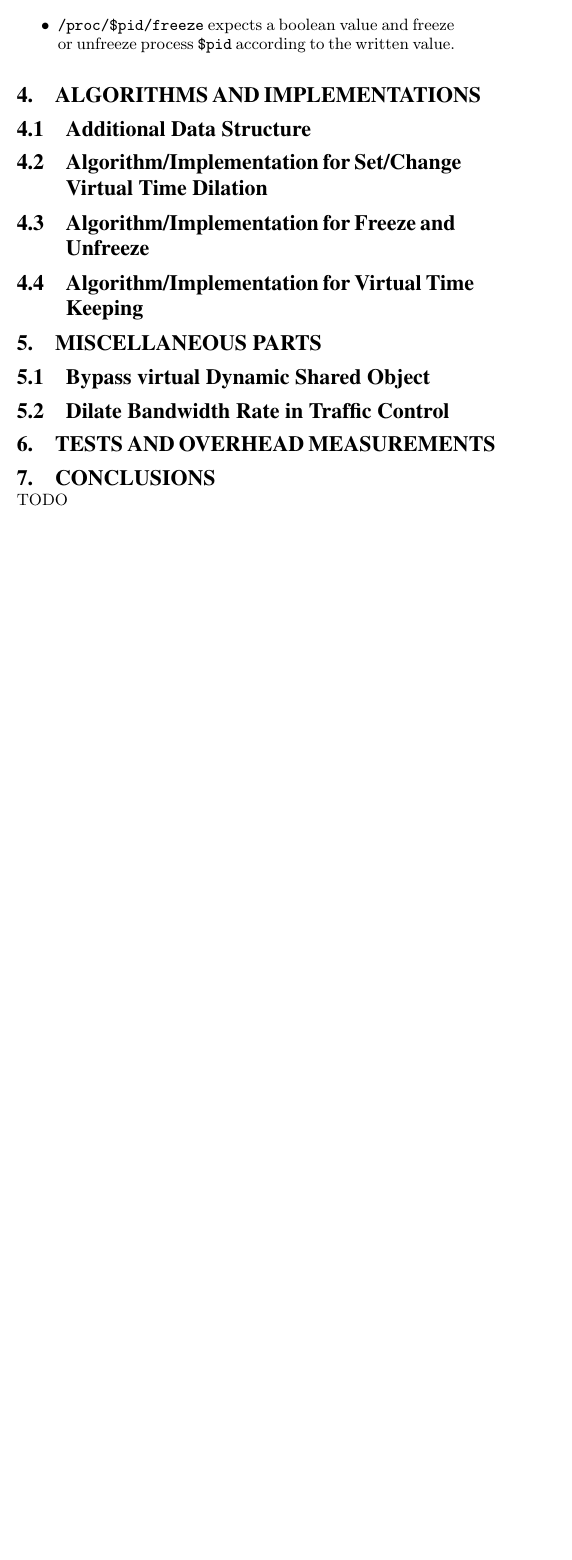
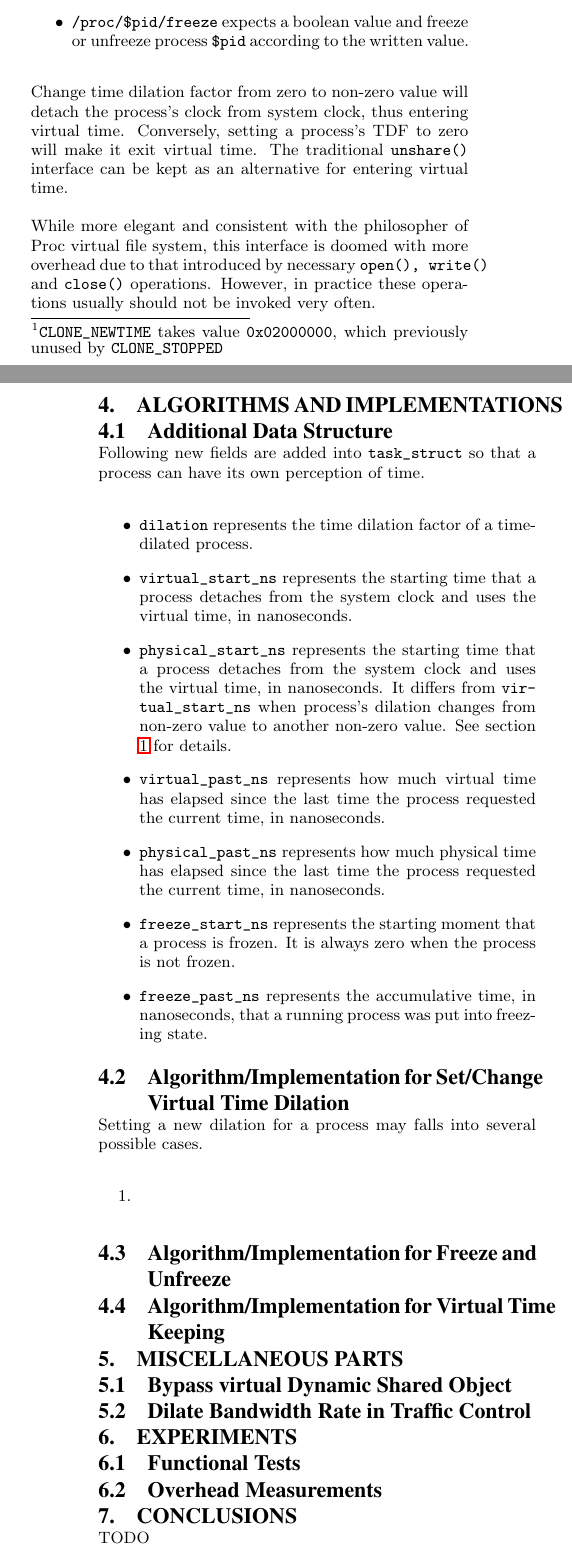
Before and after one commit to littlepretty/VirtualTimeKernel, a LaTeX paper (doc/vt_doc.tex): part of one column of page 2 of 4 before the commit and two parts of the columns of pages 2 and 3 of 5 after it, the two joined at a grey line, cut so that both start at the same text, the shorter picture padded with empty space. Compiled offline with pdfLaTeX.

Commit message:
Sync to work at home
Signed-off-by: Jiaqi Yan <littlepretty881203@gmail.com>

```diff
--- a/doc/vt_doc.tex
+++ b/doc/vt_doc.tex
@@ -187,8 +188,7 @@ Probably the most straightforward and destructive way of exposing virtual time t
 To enable the virtual time perception to processes, we added/modified the following new system calls.
 \begin{itemize}
 
-\item \texttt{unshare()} system call with flag \texttt{CLONE\_NEWTIME} is modified. It is used by container-based emulators, such as Mininet, to create emulated nodes.
-When \texttt{CLONE\_NEWTIME} is set, \texttt{unshare()} creates a new process with a default TDF 1 in a different namespace from its parent process.
+\item \texttt{unshare()} system call with flag \texttt{CLONE\_NEWTIME}\footnote{\texttt{CLONE\_NEWTIME} takes value \texttt{0x02000000}, which previously unused by \texttt{CLONE\_STOPPED}} is modified. It is used by container-based emulators, such as Mininet, to create emulated nodes. When \texttt{CLONE\_NEWTIME} is set, \texttt{unshare()} creates a new process with a default TDF 1 in a different namespace from its parent process.
 
 \item Newly added system call \texttt{set\_dilaiton()} offers an interface to change the TDF of a process.
 
@@ -203,12 +203,29 @@ It is also possible to implement virtual time without adding system calls. Virtu
 \item \texttt{/proc/\$pid/dilation} can be read and written so that process \texttt{\$pid} can enter virtual time(write non-zero value to zero TDF), exit virtual time(write zero to non-zero TDF) and change to new TDF.
 \item \texttt{/proc/\$pid/freeze} expects a boolean value and freeze or unfreeze process \texttt{\$pid} according to the written value.
 \end{itemize}
+Change time dilation factor from zero to non-zero value will detach the process's clock from system clock, thus entering virtual time. Conversely, setting a process's TDF to zero will make it exit virtual time. The traditional \texttt{unshare()} interface can be kept as an alternative for entering virtual time.
+
+While more elegant and consistent with the philosopher of Proc virtual file system, this interface is doomed with more overhead due to that introduced by necessary \texttt{open(), write()} and \texttt{close()} operations. However, in practice these operations usually should not be invoked very often.
 
 \section{Algorithms and Implementations}
 \subsection{Additional Data Structure}
+Following new fields are added into \texttt{task\_struct} so that a process can have its own perception of time.
+\begin{itemize}
+	\item \texttt{dilation} represents the time dilation factor of a time-dilated process.
+	\item \texttt{virtual\_start\_ns} represents the starting time that a process detaches from the system clock and uses the virtual time, in nanoseconds.
+	\item \texttt{physical\_start\_ns} represents the starting time that a process detaches from the system clock and uses the virtual time, in nanoseconds. It differs from \texttt{virtual\_start\_ns} when process's dilation changes from non-zero value to another non-zero value. See section \ref{Alg-SetTDF} for details.
+	\item \texttt{virtual\_past\_ns} represents how much virtual time has elapsed since the last time the process requested the current time, in nanoseconds.
+	\item \texttt{physical\_past\_ns} represents how much physical time has elapsed since the last time the process requested the current time, in nanoseconds.
+	\item \texttt{freeze\_start\_ns} represents the starting moment that a process is frozen. It is always zero when the process is not frozen.
+	\item \texttt{freeze\_past\_ns} represents the accumulative time, in nanoseconds, that a running process was put into freezing state.
+\end{itemize}
 
 \algrenewcommand{\algorithmiccomment}[1]{\hskip3em$/*$ #1 $*/$}
 \subsection{Algorithm/Implementation for Set/Change Virtual Time Dilation}
+Setting a new dilation for a process may falls into several possible cases.
+\begin{enumerate}
+\item
+\end{enumerate}
 \begin{algorithm*}[t]
 \caption{Set Time Dilation Factor}
 \label{Alg-SetTDF}
@@ -315,7 +332,9 @@ It is also possible to implement virtual time without adding system calls. Virtu
 \subsection{Bypass virtual Dynamic Shared Object}
 \subsection{Dilate Bandwidth Rate in Traffic Control}
 
-\section{Tests and Overhead Measurements}
+\section{Experiments}
+\subsection{Functional Tests}
+\subsection{Overhead Measurements}
 
 \section{Conclusions}
 TODO
```
Also changed, not shown: doc/vt_doc.bib (+1 -1 lines), test_virtual_time/Makefile, doc/vt_doc.tex (7 more changed lines), 4 other files.
